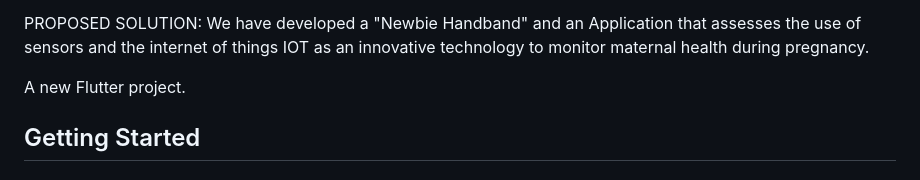
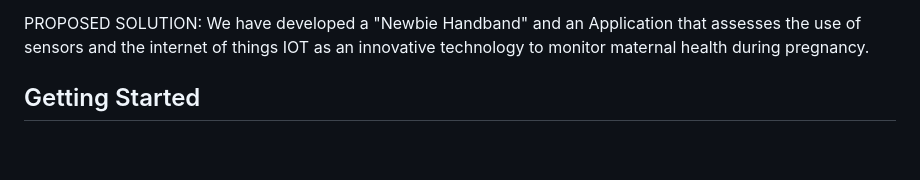
Before and after one commit to Abhishek-207/NewbieCare-Application, a Markdown page: README.md, the part around the change. GitHub-like rendering; blank space fills up the shorter version.

```diff
--- a/README.md
+++ b/README.md
@@ -15,8 +15,6 @@ We here are stressing on reducing multiple visits of MOTHER'S TO BE to doctors,
 
  PROPOSED SOLUTION: We have developed a "Newbie Handband" and an Application that assesses the use of sensors and the internet of things IOT as an innovative technology to monitor maternal health during pregnancy.
 
-
-A new Flutter project.
 
 ## Getting Started
 
```
